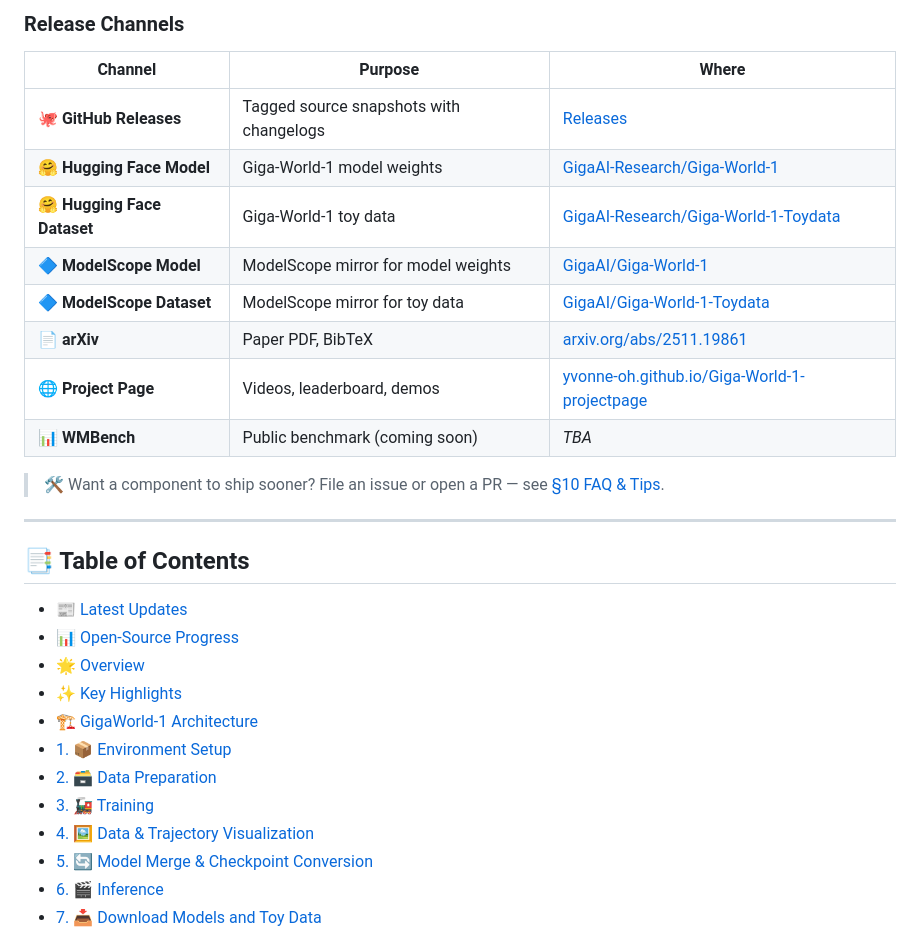
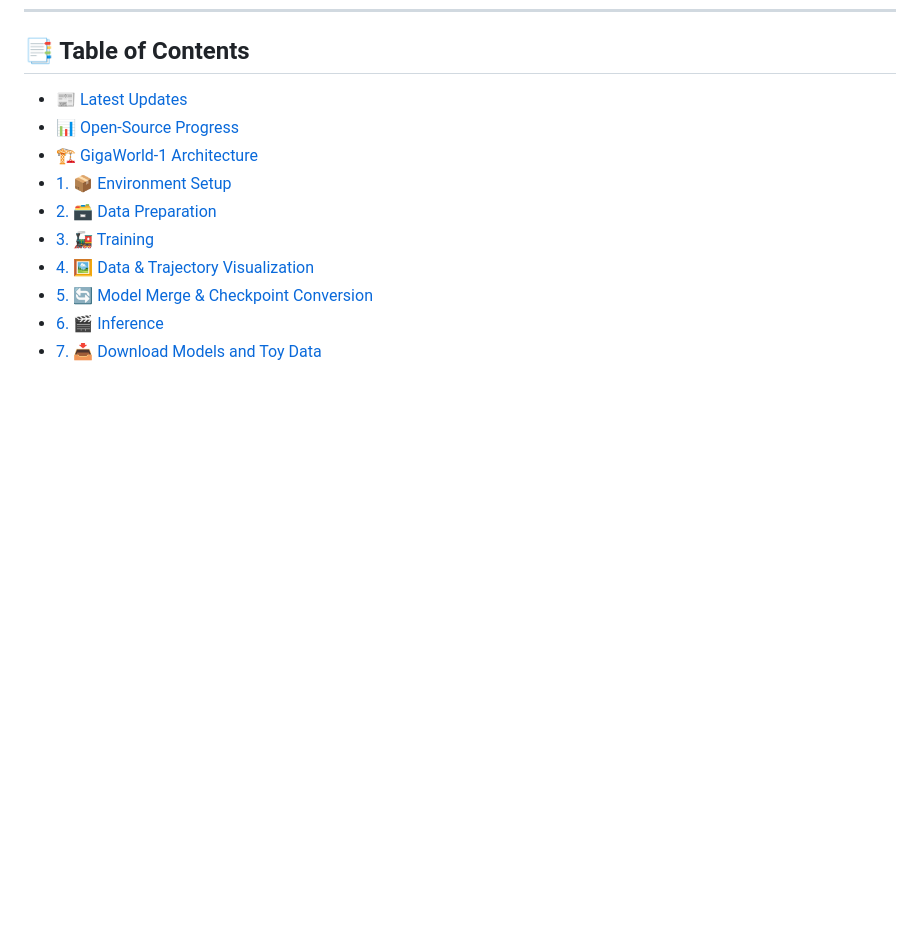
Before and after one commit to open-gigaai/giga-world-1, a Markdown page: README.md, the part around one of its changes. Drawn GitHub-style; blank space fills up the shorter version.

```diff
--- a/README.md
+++ b/README.md
@@ -73,26 +32,7 @@
-### Release Channels
-
-| Channel | Purpose | Where |
-| --- | --- | --- |
-| 🐙 **GitHub Releases** | Tagged source snapshots with changelogs | [Releases](../../releases) |
-| 🤗 **Hugging Face Model** | Giga-World-1 model weights | [GigaAI-Research/Giga-World-1](https://huggingface.co/GigaAI-Research/Giga-World-1) |
-| 🤗 **Hugging Face Dataset** | Giga-World-1 toy data | [GigaAI-Research/Giga-World-1-Toydata](https://huggingface.co/datasets/GigaAI-Research/Giga-World-1-Toydata) |
-| 🔷 **ModelScope Model** | ModelScope mirror for model weights | [GigaAI/Giga-World-1](https://modelscope.cn/models/GigaAI/Giga-World-1/summary) |
-| 🔷 **ModelScope Dataset** | ModelScope mirror for toy data | [GigaAI/Giga-World-1-Toydata](https://modelscope.cn/datasets/GigaAI/Giga-World-1-Toydata) |
-| 📄 **arXiv** | Paper PDF, BibTeX | [arxiv.org/abs/2511.19861](https://arxiv.org/abs/2511.19861) |
-| 🌐 **Project Page** | Videos, leaderboard, demos | [yvonne-oh.github.io/Giga-World-1-projectpage](https://yvonne-oh.github.io/Giga-World-1-projectpage) |
-| 📊 **WMBench** | Public benchmark (coming soon) | *TBA* |
-
-> 🛠️ Want a component to ship sooner? File an issue or open a PR — see [§10 FAQ & Tips](#10--faq--tips).
-
----
-
 ## 📑 Table of Contents
 
 - [📰 Latest Updates](#-latest-updates)
 - [📊 Open-Source Progress](#-open-source-progress)
-- [🌟 Overview](#-overview)
-- [✨ Key Highlights](#-key-highlights)
 - [🏗️ GigaWorld-1 Architecture](#%EF%B8%8F-gigaworld-1-architecture)
 - [1. 📦 Environment Setup](#1--environment-setup)
 - [2. 🗃️ Data Preparation](#2-%EF%B8%8F-data-preparation)
```
Also changed, not shown: other parts of README.md (+38 -77 lines).
